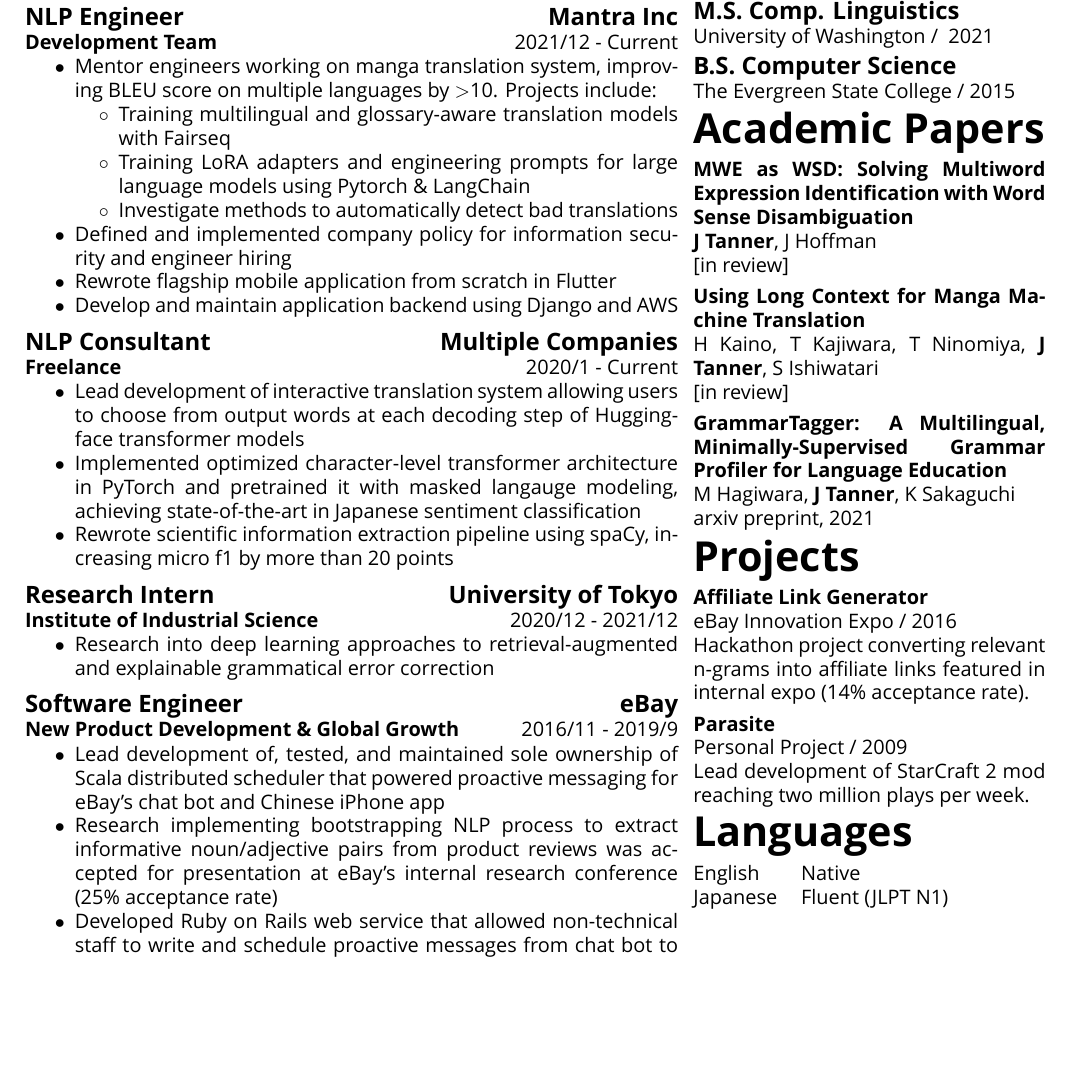
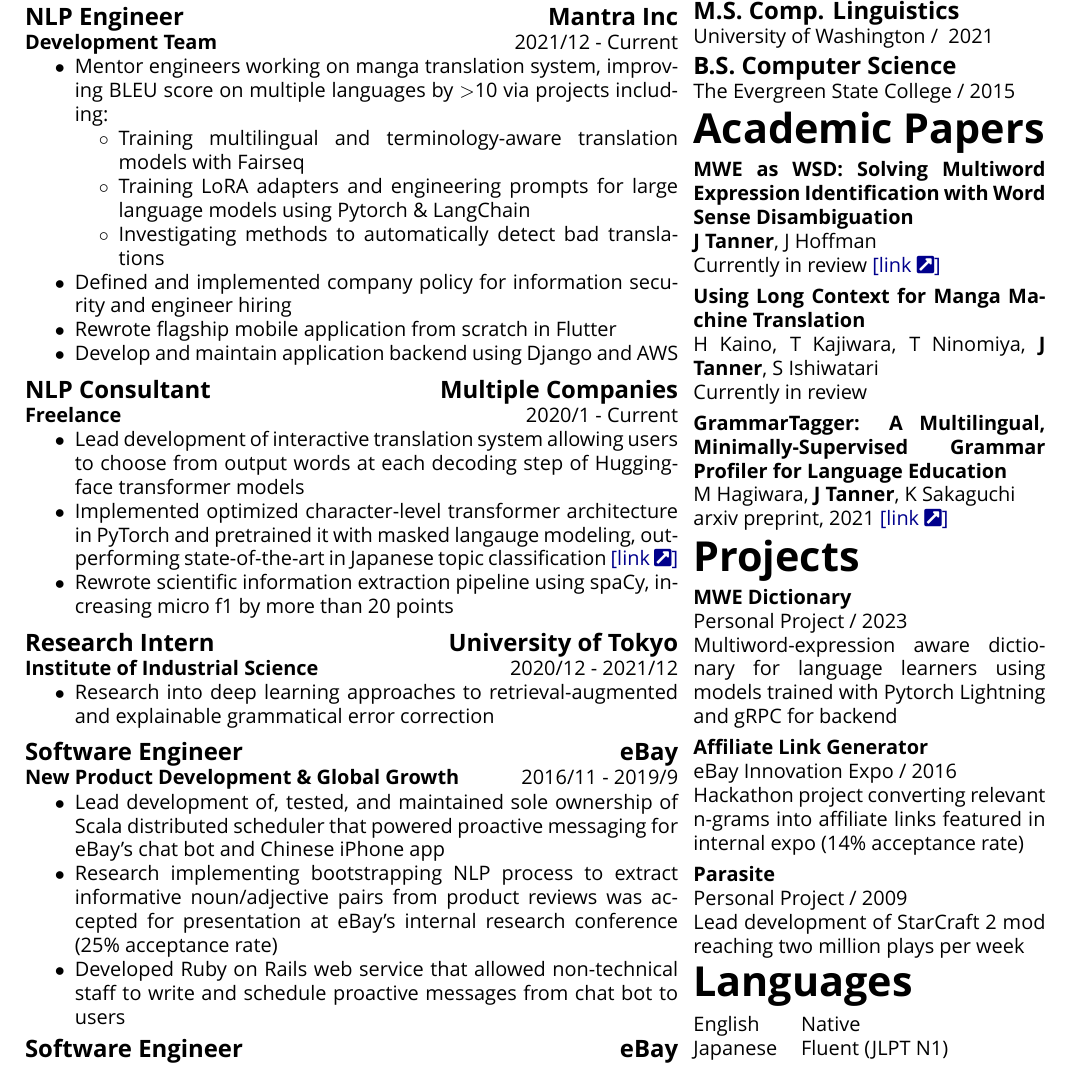
Before and after one commit to Mindful/resume, a LaTeX CV (resume.tex, which reads content.tex, resume_components.tex): part of the page before the commit and part of page 2 of 2 after it, cut so that both start at the same text, the shorter picture padded with empty space. Compiled offline with XeLaTeX; a missing font is replaced by an installed copy or a similar font; a LaTeX package or settings file that is missing is left out.

Commit message:
fix links, final draft updated technical resume

```diff
--- a/content.tex
+++ b/content.tex
@@ -60,11 +60,11 @@
 	{\mlt{2021/12}{2021年12月}}
 	{\mlt{Current}{現在}}
 	{\begin{itemize}[noitemsep]
-			\item \mlt{	Mentor engineers working on manga translation system, improving BLEU score on multiple languages by $>$10. Projects include:
+			\item \mlt{	Mentor engineers working on manga translation system, improving BLEU score on multiple languages by $>$10 via projects including:
 				\begin{itemize}[noitemsep]
-					\item Training multilingual and glossary-aware translation models with Fairseq
+					\item Training multilingual and terminology-aware translation models with Fairseq
 					\item Training LoRA adapters and engineering prompts for large language models using Pytorch \& LangChain
-					\item Investigate methods to automatically detect bad translations
+					\item Investigating methods to automatically detect bad translations
 			\end{itemize}}{arg2}
 			\item \mlt{Defined and implemented company policy for information security and engineer hiring}{arg2}
 			\item \mlt{Rewrote flagship mobile application from scratch in Flutter }{arg2}
@@ -81,7 +81,7 @@
 	{\mlt{Current}{現在}}
 	{\begin{itemize}[noitemsep]
 		\item \mlt{Lead development of interactive translation system allowing users to choose from output words at each decoding step of Huggingface transformer models}{arg2}
-		\item \mlt{Implemented optimized character-level transformer architecture in PyTorch and pretrained it with masked langauge modeling, achieving state-of-the-art in Japanese sentiment classification}{ググルの「CANINE」論文の超効率トランスフォーマーをPyTorchで実装し、\href{https://github.com/octanove/shiba}{事前学習されたモデルを公開}}
+		\item \mlt{Implemented optimized character-level transformer architecture in PyTorch and pretrained it with masked langauge modeling, outperforming state-of-the-art in Japanese topic classification \href{https://github.com/octanove/shiba}{[link \faExternalLinkSquare*]}}{ググルの「CANINE」論文の超効率トランスフォーマーをPyTorchで実装し、\href{https://github.com/octanove/shiba}{事前学習されたモデルを公開}}
 		\item \mlt{Rewrote scientific information extraction pipeline using spaCy, increasing micro f1 by more than 20 points}{spaCyを用いた情報抽出のパイプラインを書き直し、F値のマイクロ平均を20点以上改善}
 	\end{itemize}}
 }
@@ -116,7 +116,7 @@
 \newcommand{\jobexpNPD}{
 	\jobexperience{\mlt{Software Engineer}{ソフトウェアエンジニア}}
 	{\mlt{New Product Development \& Global Growth}{新商品開発部 \& グローバル成長部}}
-	{\href{https://www.ebay.com/}{eBay}}
+	{eBay}
 	{\mlt{2016/11}{2016年11月}}
 	{\mlt{2019/9}{2019年9月}}
 	{\begin{itemize}[noitemsep]
@@ -130,7 +130,7 @@
 \newcommand{\jobexpGSP}{
 	\jobexperience{\mlt{Software Engineer}{ソフトウェアエンジニア}}
 	{\mlt{Global Shipping Program}{国際配送管理部}}
-	{\href{https://www.ebay.com/}{eBay}}
+	{eBay}
 	{\mlt{2015/9}{2015年9月}}
 	{\mlt{2016/11}{2016年11月}}
 	{\begin{itemize}[noitemsep]
@@ -144,7 +144,7 @@
 \newcommand{\jobexpGDIIntern}{
 	\jobexperience{\mlt{Intern}{インターン}}
 	{\mlt{Global Data Infrastructure}{国際データインフラ部}}
-	{\href{https://www.ebay.com/}{eBay}}
+	{eBay}
 	{\mlt{2013/6}{2013年6月}}
 	{\mlt{2014/9}{2014年9月}}
 	{\begin{itemize}[noitemsep]
@@ -156,10 +156,15 @@
 % ------------ end eBay ------------------
 
 
+\newcommand{\extraResolve}{
+	\extra{MWE Dictionary}
+	{Personal Project / 2023}
+	{Multiword-expression aware dictionary for language learners using models trained with Pytorch Lightning and gRPC for backend}
+}
 \newcommand{\extraParasite}{
 	\extra{Parasite}
 	{\mlt{Personal Project / 2009}{2009年}}
-	{\mlt{Lead development of StarCraft 2 mod reaching two million plays per week.}{一週間当たりにプレイされた回数が2百万回に達したStarCraft 2のMODを開発し、その後維持するためにもう一人の開発者と二人のコミュニティ管理者でチームを結成した。}}
+	{\mlt{Lead development of StarCraft 2 mod reaching two million plays per week}{一週間当たりにプレイされた回数が2百万回に達したStarCraft 2のMODを開発し、その後維持するためにもう一人の開発者と二人のコミュニティ管理者でチームを結成した。}}
 }
 
 %\newcommand{\awardAmplify}{
@@ -173,7 +178,7 @@
 \newcommand{\extraInnovationExpo}{ % TODO: rework japanese
 		\extra{\mlt{Affiliate Link Generator}{社内博覧会の発表者に選出}}
 		{\mlt{eBay Innovation Expo / 2016}{2016年}} %2016/06/04
-		{\mlt{Hackathon project converting relevant n-grams into affiliate links featured in internal expo (14\% acceptance rate).}
+		{\mlt{Hackathon project converting relevant n-grams into affiliate links featured in internal expo (14\% acceptance rate)}
 		{ハッカソンのチームで開発した、ページ内容と関連性の高いnグラムをアフィリエイトリンクに変換するNode.jsサービスが社内イノベーション博覧会での発表に選ばれた(14\%のアクセプト率)。}}
 }
 
@@ -212,7 +217,7 @@
 	\interpretingexperience{\mlt{Jonathan Ng Japan Tour}{Jonathan Ng日本ツアー}}
 	{\mlt{2019/8}{2019年8月}}
 	{\mlt{Interpretation \& Translation}{逐次通訳と翻訳}}
-	{\mlt{Accompanied jazz musician \href{https://jonathanngmusic.com/}{Jonathan Ng} for the duration of his Japan tour, interpreting conversations between him and Japnese musicians and translating email correspondances}
+	{\mlt{Accompanied jazz musician Jonathan Ng for the duration of his Japan tour, interpreting conversations between him and Japnese musicians and translating email correspondances}
 	{日本ツアーの期間中、ジャズミュージシャンの\href{https://jonathanngmusic.com/}{Jonathan Ng}に同行し、日本人の演奏者との会話を通訳し、メールのやりとりも翻訳}}
 }
 
@@ -236,17 +241,17 @@
 	\interpretingexperience{\mlt{Maxel App Localization}{Maxelアプリの日本語化}}
 	{\mlt{2016/7}{2016年7月}}
 	{\mlt{Translation}{翻訳}}
-	{\mlt{Worked with the developer to translate the \href{https://maxelapp.com/}{Maxel} download accelerator app into Japanese}
+	{\mlt{Worked with the developer to translate the Maxel download accelerator app into Japanese}
 	{開発者と協力し、ダウンロードアクセラレーターの\href{https://maxelapp.com/}{Maxel}を和訳}}
 }
 
 
 \newcommand{\papermweaswsd}{
-	\paper{MWE as WSD: Solving Multiword Expression Identification with Word Sense Disambiguation}{\textbf{J Tanner}, J Hoffman}{[in review]}{https://openreview.net/pdf?id=qWlU7Y8BF4S}
+	\paper{MWE as WSD: Solving Multiword Expression Identification with Word Sense Disambiguation}{\textbf{J Tanner}, J Hoffman}{Currently in review}{https://openreview.net/pdf?id=qWlU7Y8BF4S}
 }
 
 \newcommand{\papermangatranslationlongcontext}{
-	\paper{Using Long Context for Manga Machine Translation}{H Kaino, T Kajiwara, T Ninomiya, \textbf{J Tanner}, S Ishiwatari}{[in review]}{arg4}
+	\paper{Using Long Context for Manga Machine Translation}{H Kaino, T Kajiwara, T Ninomiya, \textbf{J Tanner}, S Ishiwatari}{Currently in review}{}
 }
 
 \newcommand{\papergrammartagger}{
--- a/resume_components.tex
+++ b/resume_components.tex
@@ -9,7 +9,14 @@
 \usepackage{fontspec} %Set English font
 \usepackage{tabularx}
 \usepackage{url}
-\usepackage[hidelinks]{hyperref}
+\usepackage{hyperref}
+\definecolor{linkDarkBlue}{rgb}{0.0, 0.0, 0.55}
+
+\hypersetup{
+	colorlinks=true,
+	linkcolor=blue,
+	urlcolor=linkDarkBlue
+}
 
 \urlstyle{same}
 
@@ -82,7 +89,7 @@
 }
 
 \newcommand{\paper}[4]{
-\noindent{\textbf{#1}}\\#2\\ \href{#4}{#3} \\[0.3\baselineskip]
+\noindent{\textbf{#1}}\\#2\\ #3 \ifstrempty{#4}{}{\href{#4}{[link \faExternalLinkSquare*]}} \\[0.3\baselineskip]
 }
 
 
```
Also changed, not shown: resume.tex (+1 -0 lines).
